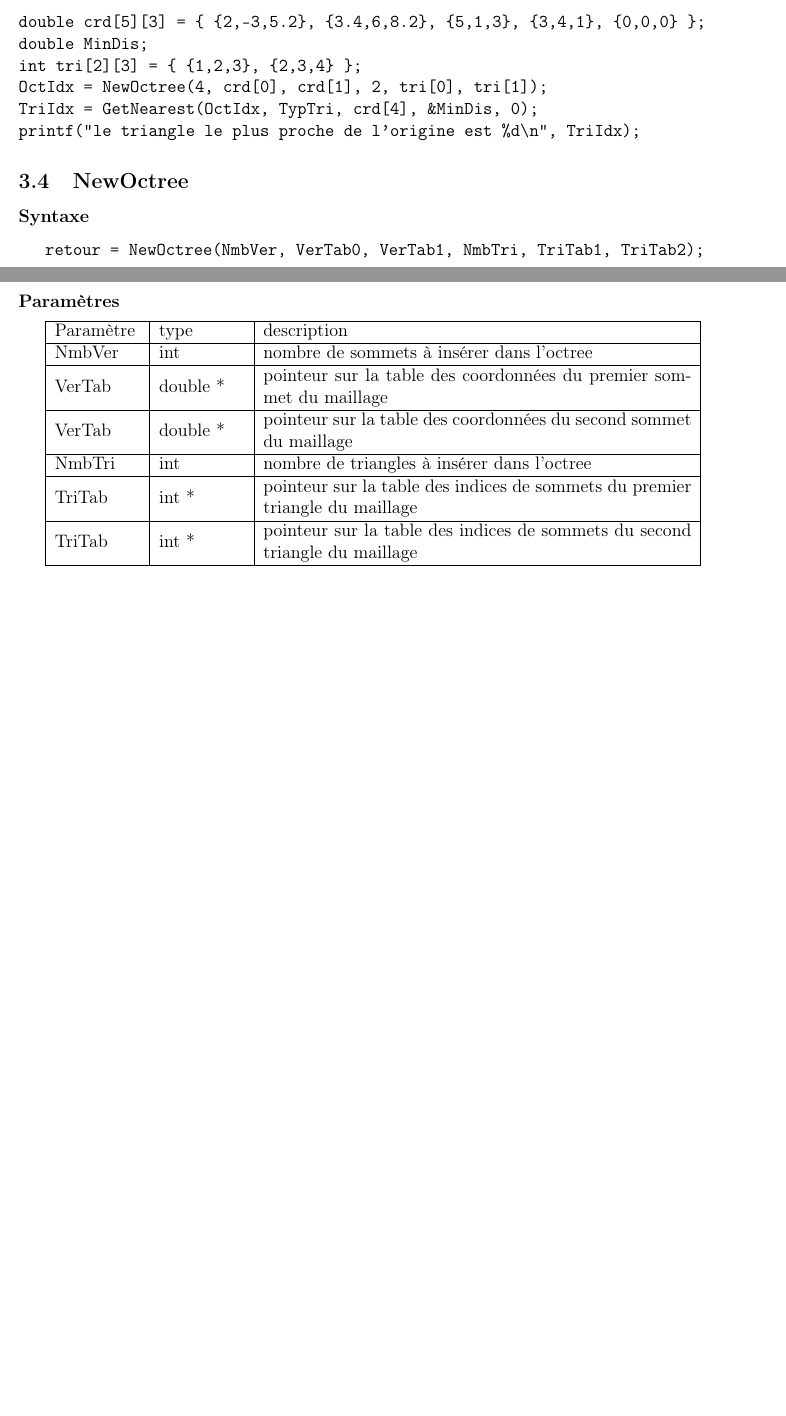
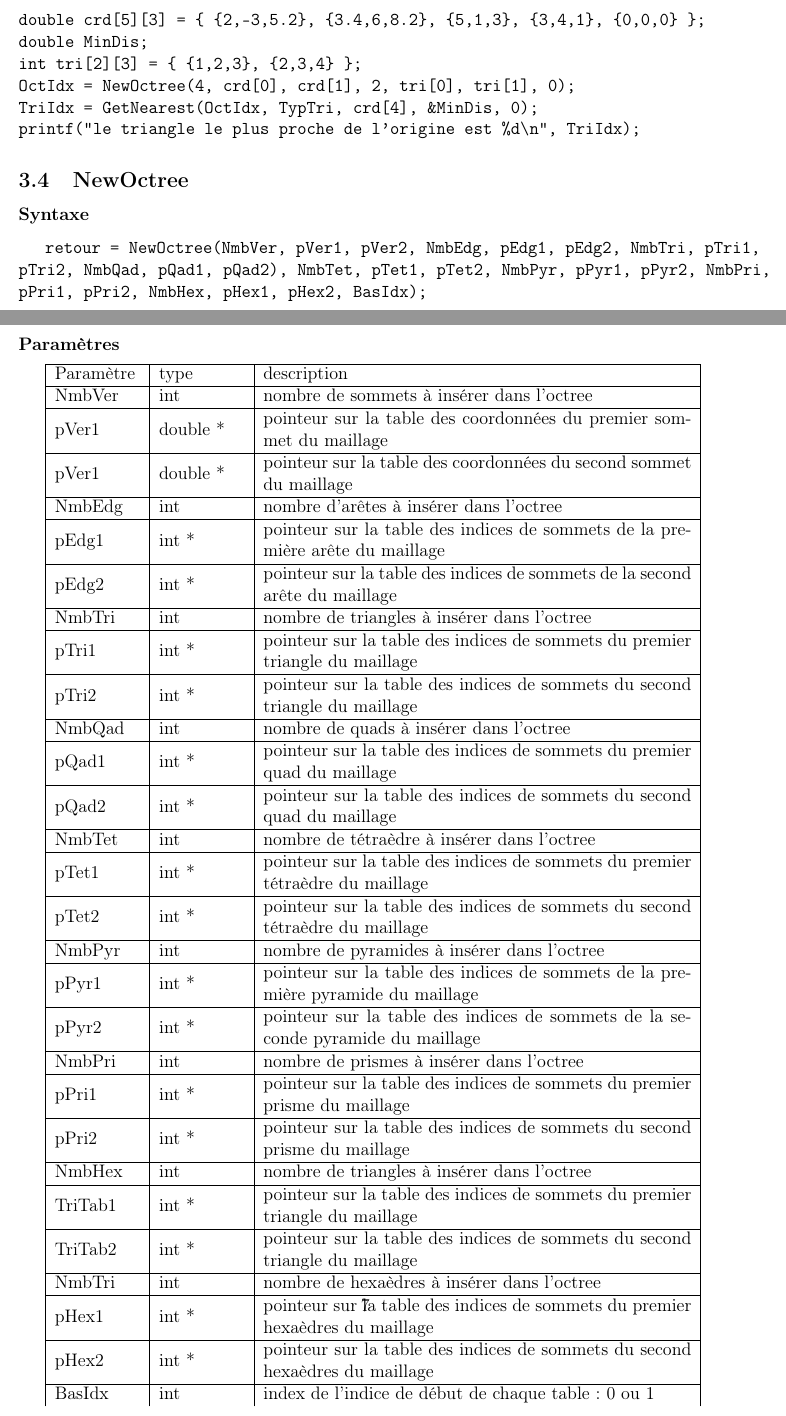
Before and after one commit to LoicMarechal/libOL, a LaTeX document (documentation/libOL1_fr.tex): two parts of pages 6 and 7 of 7 before the commit and two parts of pages 7 and 8 of 9 after it, joined at a grey line, cut so that both start at the same text, the shorter picture padded with empty space. Compiled offline with pdfLaTeX.

```diff
--- a/documentation/libOL1_fr.tex
+++ b/documentation/libOL1_fr.tex
@@ -226,7 +236,7 @@
 double crd[5][3] = { {2,-3,5.2}, {3.4,6,8.2}, {5,1,3}, {3,4,1}, {0,0,0} };
 double MinDis;
 int tri[2][3] = { {1,2,3}, {2,3,4} };
-OctIdx = NewOctree(4, crd[0], crd[1], 2, tri[0], tri[1]);
+OctIdx = NewOctree(4, crd[0], crd[1], 2, tri[0], tri[1], 0);
 TriIdx = GetNearest(OctIdx, TypTri, crd[4], &MinDis, 0);
 printf("le triangle le plus proche de l'origine est %d\n", TriIdx);
 \end{verbatim}
@@ -237,7 +247,15 @@
 
 \subsection{NewOctree}
 \subsubsection*{Syntaxe}
-{\tt retour = NewOctree(NmbVer, VerTab0, VerTab1, NmbTri, TriTab1, TriTab2);}
+{\tt retour = NewOctree(NmbVer, pVer1, pVer2,
+                        NmbEdg, pEdg1, pEdg2,
+                        NmbTri, pTri1, pTri2,
+                        NmbQad, pQad1, pQad2),
+                        NmbTet, pTet1, pTet2,
+                        NmbPyr, pPyr1, pPyr2,
+                        NmbPri, pPri1, pPri2,
+                        NmbHex, pHex1, pHex2,
+                        BasIdx);}
 \subsubsection*{Paramètres}
 
 \begin{tabular}{|m{2cm}|m{2cm}|m{10cm}|}
@@ -246,16 +264,59 @@
 \hline
 NmbVer     & int      & nombre de sommets à insérer dans l'octree \\
 \hline
-VerTab     & double * & pointeur sur la table des coordonnées du premier sommet du maillage \\
+pVer1      & double * & pointeur sur la table des coordonnées du premier sommet du maillage \\
 \hline
-VerTab     & double * & pointeur sur la table des coordonnées du second sommet du maillage \\
+pVer1      & double * & pointeur sur la table des coordonnées du second sommet du maillage \\
+\hline
+NmbEdg     & int      & nombre d'arêtes à insérer dans l'octree  \\
+\hline
+pEdg1      & int *    & pointeur sur la table des indices de sommets de la première arête du maillage \\
+\hline
+pEdg2      & int *    & pointeur sur la table des indices de sommets de la second arête du maillage \\
 \hline
 NmbTri     & int      & nombre de triangles à insérer dans l'octree  \\
 \hline
-TriTab     & int *    & pointeur sur la table des indices de sommets du premier triangle du maillage \\
+pTri1      & int *    & pointeur sur la table des indices de sommets du premier triangle du maillage \\
 \hline
-TriTab     & int *    & pointeur sur la table des indices de sommets du second triangle du maillage \\
+pTri2      & int *    & pointeur sur la table des indices de sommets du second triangle du maillage \\
 \hline
+NmbQad     & int      & nombre de quads à insérer dans l'octree  \\
+\hline
+pQad1      & int *    & pointeur sur la table des indices de sommets du premier quad du maillage \\
+\hline
+pQad2      & int *    & pointeur sur la table des indices de sommets du second quad du maillage \\
+\hline
+NmbTet     & int      & nombre de tétraèdre à insérer dans l'octree  \\
+\hline
+pTet1      & int *    & pointeur sur la table des indices de sommets du premier tétraèdre du maillage \\
+\hline
+pTet2      & int *    & pointeur sur la table des indices de sommets du second tétraèdre du maillage \\
+\hline
+NmbPyr     & int      & nombre de pyramides à insérer dans l'octree  \\
+\hline
+pPyr1      & int *    & pointeur sur la table des indices de sommets de la première pyramide du maillage \\
+\hline
+pPyr2      & int *    & pointeur sur la table des indices de sommets de la seconde pyramide du maillage \\
+\hline
+NmbPri     & int      & nombre de prismes à insérer dans l'octree  \\
+\hline
+pPri1      & int *    & pointeur sur la table des indices de sommets du premier prisme du maillage \\
+\hline
+pPri2      & int *    & pointeur sur la table des indices de sommets du second prisme du maillage \\
+\hline
+NmbHex     & int      & nombre de triangles à insérer dans l'octree  \\
+\hline
+TriTab1    & int *    & pointeur sur la table des indices de sommets du premier triangle du maillage \\
+\hline
+TriTab2    & int *    & pointeur sur la table des indices de sommets du second triangle du maillage \\
+\hline
+NmbTri     & int      & nombre de hexaèdres à insérer dans l'octree  \\
+\hline
+pHex1      & int *    & pointeur sur la table des indices de sommets du premier hexaèdres du maillage \\
+\hline
+pHex2      & int *    & pointeur sur la table des indices de sommets du second hexaèdres du maillage \\
+\hline
+BasIdx     & int      & index de l'indice de début de chaque table : 0 ou 1 \\
 \end{tabular}
 
 \medskip
```
Also changed, not shown: CMakeLists.txt (+1 -0 lines), examples/CMakeLists.txt (+6 -0 lines), todolist.md (+3 -2 lines), documentation/libOL1_fr.pdf, documentation/libOL1_fr.tex (18 more changed lines), 3 other files.
